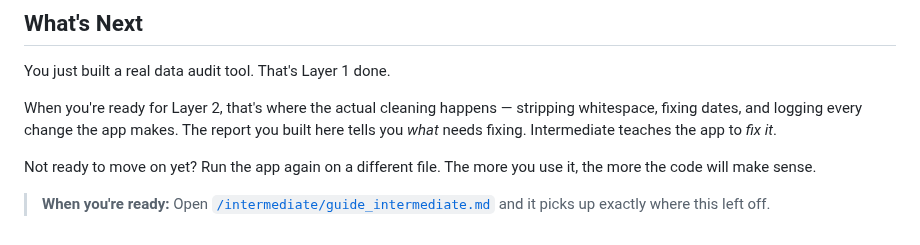
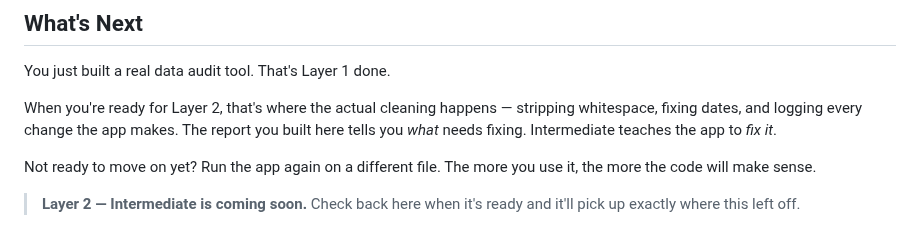
Before and after one commit to michaelnocito/spreadsheet-cleaner, a Markdown page: basic/guide_basic.md, the part around the change. Rendered like a GitHub page.

Commit message:
Remove dead intermediate link — replace with coming soon note

```diff
--- a/basic/guide_basic.md
+++ b/basic/guide_basic.md
@@ -250,5 +250,5 @@ Intermediate teaches the app to *fix it*.
 Not ready to move on yet? Run the app again on a different file.
 The more you use it, the more the code will make sense.
 
-> **When you're ready:** Open [`/intermediate/guide_intermediate.md`](https://github.com/michaelnocito/spreadsheet-cleaner/blob/main/intermediate/guide_intermediate.md)
-> and it picks up exactly where this left off.
+> **Layer 2 — Intermediate is coming soon.**
+> Check back here when it's ready and it'll pick up exactly where this left off.
```
